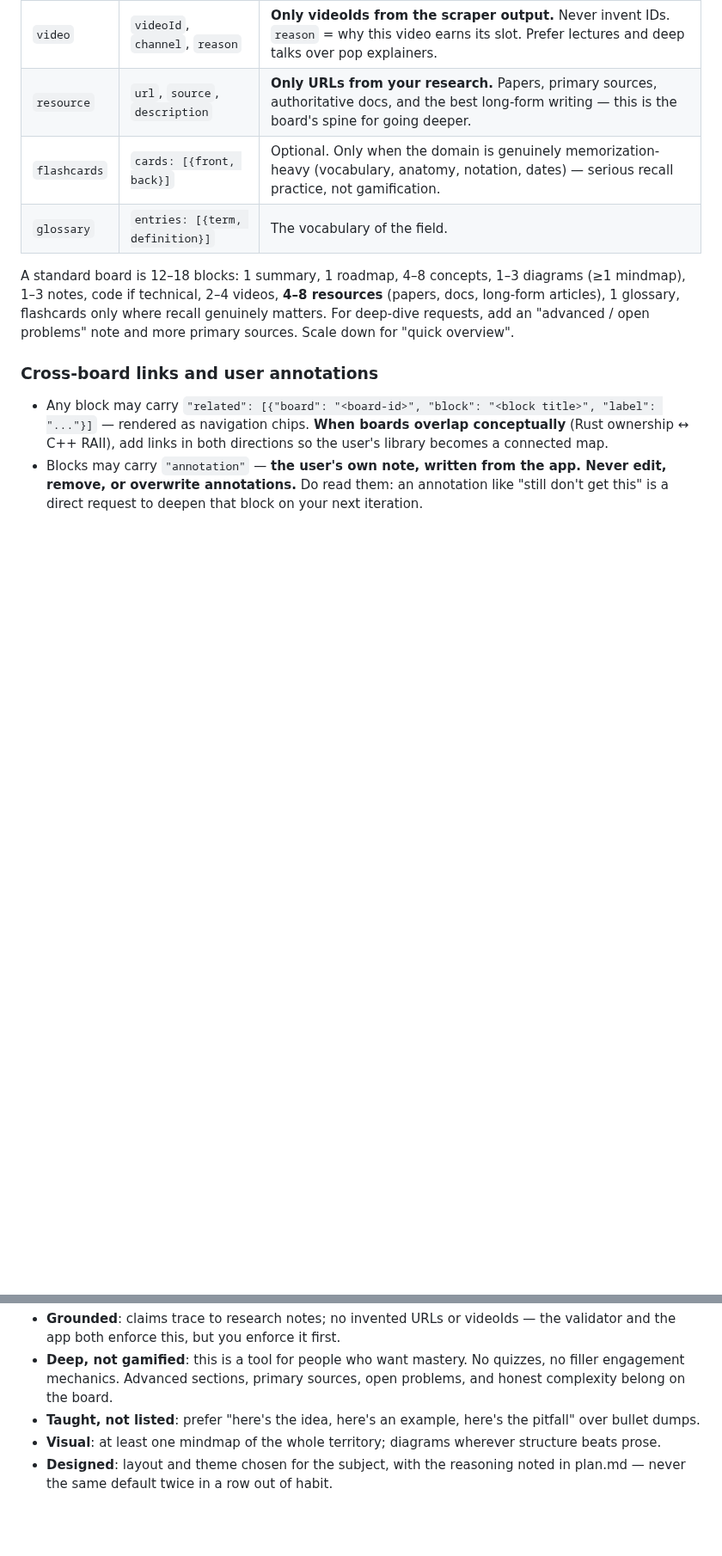
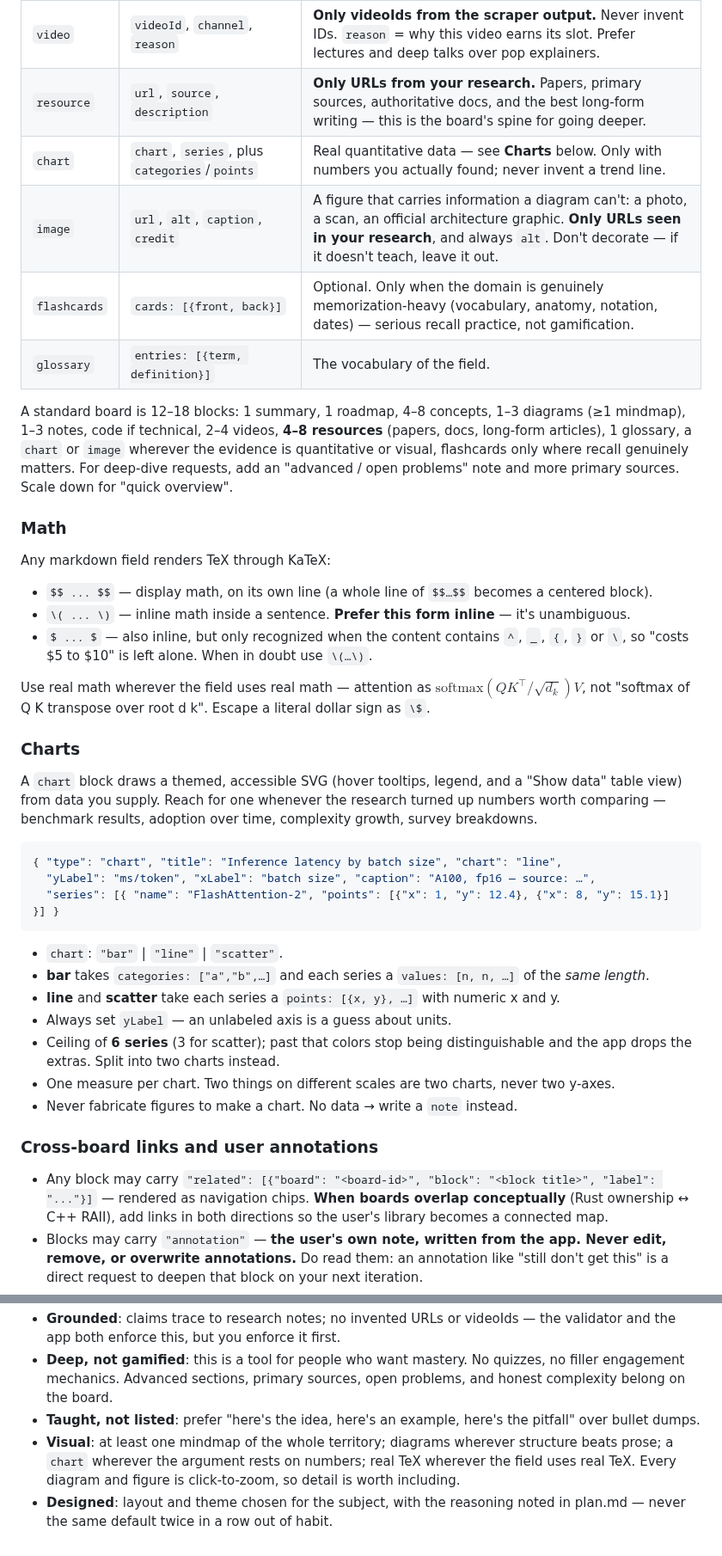
Before and after one commit to ETadi/Superlearn, a Markdown page: skills/superlearn/SKILL.md, 2 parts joined by grey strips. Shown at 86% size. Rendered like a GitHub page; blank space fills up the shorter version.

````diff
--- a/skills/superlearn/SKILL.md
+++ b/skills/superlearn/SKILL.md
@@ -141,10 +141,40 @@ Every block: `"type"`, `"title"`, plus type-specific fields. Markdown fields sup
 | `code` | `language`, `code`, `explanation` | Runnable, idiomatic examples. Only for technical topics. |
 | `video` | `videoId`, `channel`, `reason` | **Only videoIds from the scraper output.** Never invent IDs. `reason` = why this video earns its slot. Prefer lectures and deep talks over pop explainers. |
 | `resource` | `url`, `source`, `description` | **Only URLs from your research.** Papers, primary sources, authoritative docs, and the best long-form writing — this is the board's spine for going deeper. |
+| `chart` | `chart`, `series`, plus `categories`/`points` | Real quantitative data — see **Charts** below. Only with numbers you actually found; never invent a trend line. |
+| `image` | `url`, `alt`, `caption`, `credit` | A figure that carries information a diagram can't: a photo, a scan, an official architecture graphic. **Only URLs seen in your research**, and always `alt`. Don't decorate — if it doesn't teach, leave it out. |
 | `flashcards` | `cards: [{front, back}]` | Optional. Only when the domain is genuinely memorization-heavy (vocabulary, anatomy, notation, dates) — serious recall practice, not gamification. |
 | `glossary` | `entries: [{term, definition}]` | The vocabulary of the field. |
 
-A standard board is 12–18 blocks: 1 summary, 1 roadmap, 4–8 concepts, 1–3 diagrams (≥1 mindmap), 1–3 notes, code if technical, 2–4 videos, **4–8 resources** (papers, docs, long-form articles), 1 glossary, flashcards only where recall genuinely matters. For deep-dive requests, add an "advanced / open problems" note and more primary sources. Scale down for "quick overview".
+A standard board is 12–18 blocks: 1 summary, 1 roadmap, 4–8 concepts, 1–3 diagrams (≥1 mindmap), 1–3 notes, code if technical, 2–4 videos, **4–8 resources** (papers, docs, long-form articles), 1 glossary, a `chart` or `image` wherever the evidence is quantitative or visual, flashcards only where recall genuinely matters. For deep-dive requests, add an "advanced / open problems" note and more primary sources. Scale down for "quick overview".
+
+### Math
+
+Any markdown field renders TeX through KaTeX:
+
+- `$$ ... $$` — display math, on its own line (a whole line of `$$…$$` becomes a centered block).
+- `\( ... \)` — inline math inside a sentence. **Prefer this form inline** — it's unambiguous.
+- `$ ... $` — also inline, but only recognized when the content contains `^`, `_`, `{`, `}` or `\`, so "costs $5 to $10" is left alone. When in doubt use `\(…\)`.
+
+Use real math wherever the field uses real math — attention as $\mathrm{softmax}(QK^\top/\sqrt{d_k})V$, not "softmax of Q K transpose over root d k". Escape a literal dollar sign as `\$`.
+
+### Charts
+
+A `chart` block draws a themed, accessible SVG (hover tooltips, legend, and a "Show data" table view) from data you supply. Reach for one whenever the research turned up numbers worth comparing — benchmark results, adoption over time, complexity growth, survey breakdowns.
+
+```json
+{ "type": "chart", "title": "Inference latency by batch size", "chart": "line",
+  "yLabel": "ms/token", "xLabel": "batch size", "caption": "A100, fp16 — source: …",
+  "series": [{ "name": "FlashAttention-2", "points": [{"x": 1, "y": 12.4}, {"x": 8, "y": 15.1}] }] }
+```
+
+- `chart`: `"bar"` | `"line"` | `"scatter"`.
+- **bar** takes `categories: ["a","b",…]` and each series a `values: [n, n, …]` of the *same length*.
+- **line** and **scatter** take each series a `points: [{x, y}, …]` with numeric x and y.
+- Always set `yLabel` — an unlabeled axis is a guess about units.
+- Ceiling of **6 series** (3 for scatter); past that colors stop being distinguishable and the app drops the extras. Split into two charts instead.
+- One measure per chart. Two things on different scales are two charts, never two y-axes.
+- Never fabricate figures to make a chart. No data → write a `note` instead.
 
 ### Cross-board links and user annotations
 
@@ -209,5 +241,5 @@ Rules for iteration: **edit surgically** — never regenerate the whole board fo
 - **Grounded**: claims trace to research notes; no invented URLs or videoIds — the validator and the app both enforce this, but you enforce it first.
 - **Deep, not gamified**: this is a tool for people who want mastery. No quizzes, no filler engagement mechanics. Advanced sections, primary sources, open problems, and honest complexity belong on the board.
 - **Taught, not listed**: prefer "here's the idea, here's an example, here's the pitfall" over bullet dumps.
-- **Visual**: at least one mindmap of the whole territory; diagrams wherever structure beats prose.
+- **Visual**: at least one mindmap of the whole territory; diagrams wherever structure beats prose; a `chart` wherever the argument rests on numbers; real TeX wherever the field uses real TeX. Every diagram and figure is click-to-zoom, so detail is worth including.
 - **Designed**: layout and theme chosen for the subject, with the reasoning noted in plan.md — never the same default twice in a row out of habit.
````
Also changed, not shown: other parts of skills/superlearn/SKILL.md (+2 -0 lines), README.md (+23 -5 lines), commands/superlearn.md (+1 -1 lines), docs/screenshots/chart.png (added), docs/screenshots/diagram-zoom.png (added), docs/screenshots/math.png (added), 4 other files.
